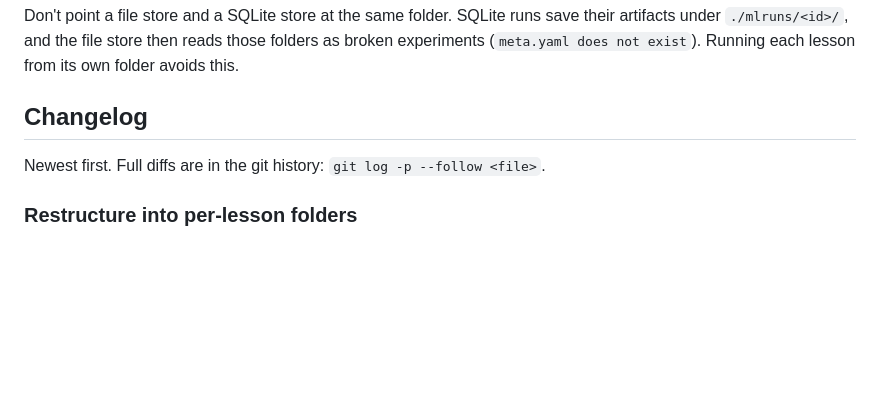
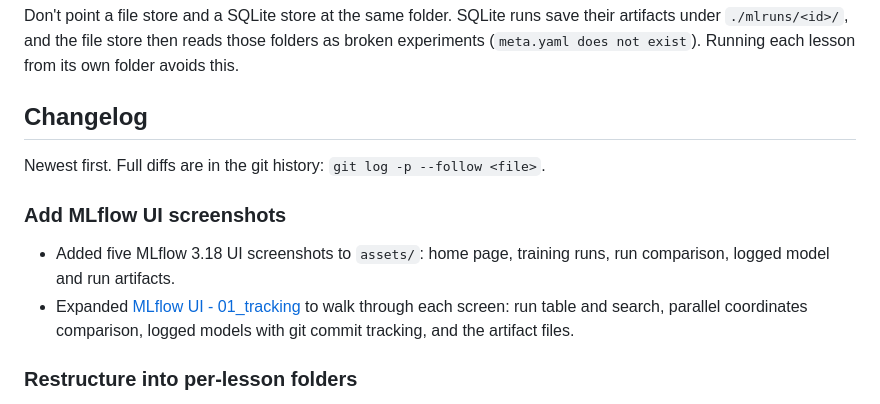
Before and after one commit to saquibherman/mlops-with-mlflow, a Markdown page: README.md, the part around one of its changes. GitHub-like rendering; blank space fills up the shorter version.

```diff
--- a/README.md
+++ b/README.md
@@ -284,6 +304,10 @@ Don't point a file store and a SQLite store at the same folder. SQLite runs save
 
 Newest first. Full diffs are in the git history: `git log -p --follow <file>`.
 
+### Add MLflow UI screenshots
+- Added five MLflow 3.18 UI screenshots to `assets/`: home page, training runs, run comparison, logged model and run artifacts.
+- Expanded [MLflow UI - 01_tracking](#mlflow-ui---01_tracking) to walk through each screen: run table and search, parallel coordinates comparison, logged models with git commit tracking, and the artifact files.
+
 ### Restructure into per-lesson folders
 - Split the code into lesson folders: `examples/01_tracking/` (basic tracking) and `examples/02_logging/` (`uri.py`, `create_experiment.py`, `set_experiment.py`), rebuilt from the earlier versions of `main.py` in the git history.
 - Moved `main.py` → `examples/02_logging/set_experiment.py` and `red-wine-quality.csv` → `data/red-wine-quality.csv`.
```
Also changed, not shown: other parts of README.md (+25 -5 lines), assets/mlflow_ui_compare.png (added), assets/mlflow_ui_home.png (added), assets/mlflow_ui_logged_model.png (added), assets/mlflow_ui_run_artifacts.png (added), assets/mlflow_ui_runs.png (added).
